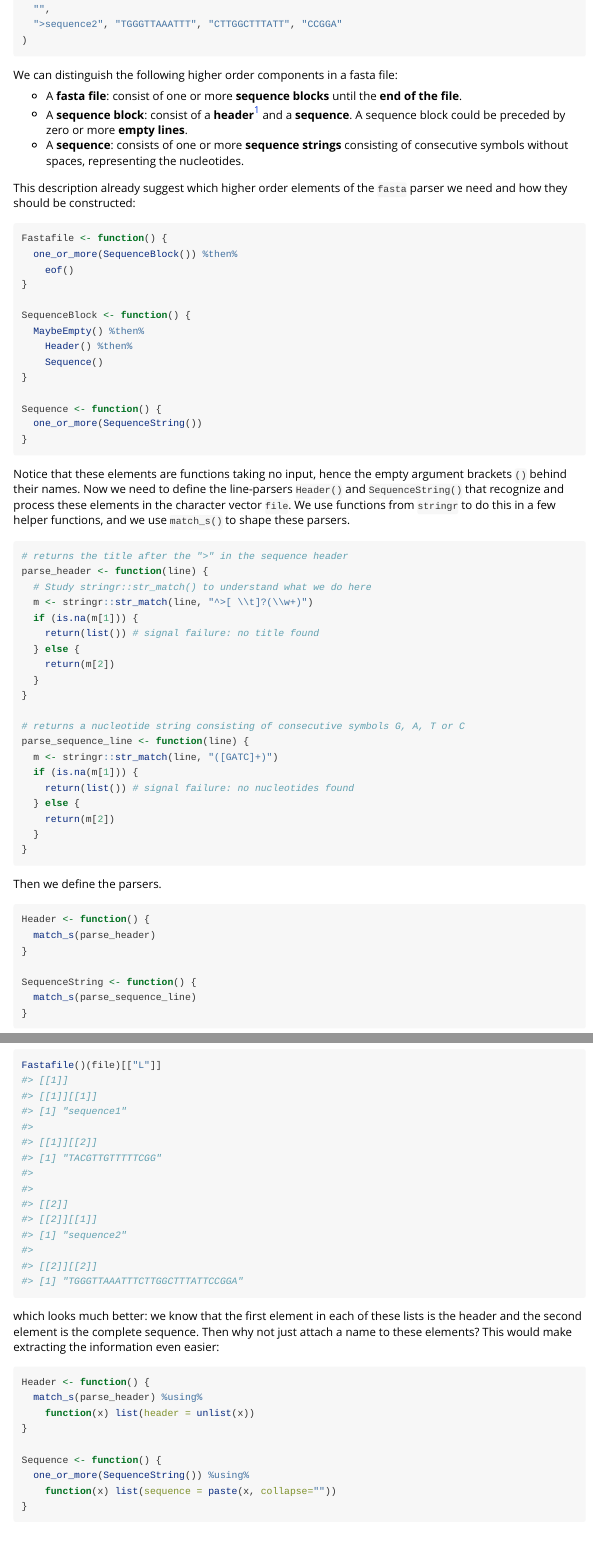
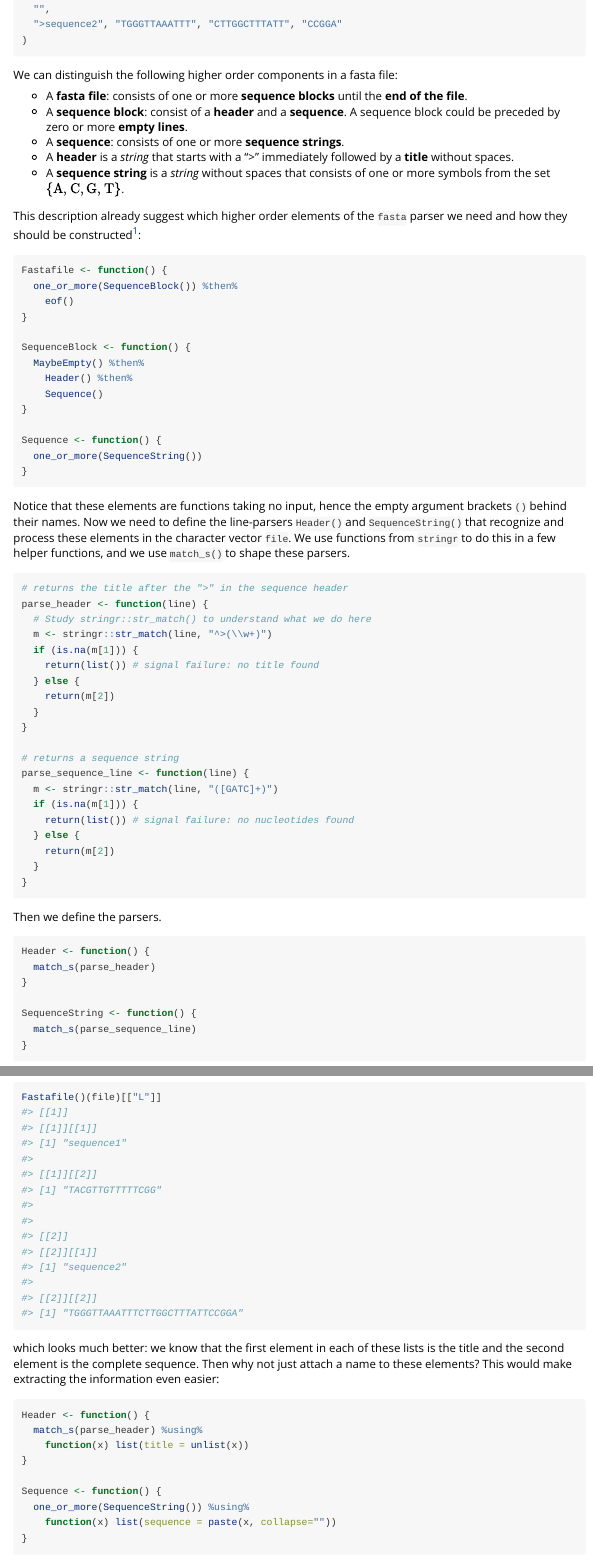
Before and after one commit to SystemsBioinformatics/parcr, an R Markdown document (vignettes/Creating_parser_combinators.Rmd): the page in a window 1100 px wide, from 9060 px down, and a second part further down, joined at a grey line. Rendered offline with R 4.5, knitr and Pandoc, with nearby package versions.

Commit message:
update, improve vignette

````diff
--- a/vignettes/Creating_parser_combinators.Rmd
+++ b/vignettes/Creating_parser_combinators.Rmd
@@ -402,13 +402,16 @@ file <- c(
 
 We can distinguish the following higher order components in a fasta file:
 
-- A **fasta file**: consist of one or more **sequence blocks** until the
+- A **fasta file**: consists of one or more **sequence blocks** until the
   **end of the file**.
-- A **sequence block**: consist of a **header**[^1] and a **sequence**. A
+- A **sequence block**: consist of a **header** and a **sequence**. A
   sequence block could be preceded by zero or more **empty lines**.
-- A **sequence**: consists of one or more **sequence strings** consisting of
-  consecutive symbols without spaces, representing the nucleotides.
+- A **sequence**: consists of one or more **sequence strings**.
+- A **header** is a *string* that starts with a ">" immediately followed by
+  a **title** without spaces.
+- A **sequence string** is a *string* without spaces that consists of one or
+  more symbols from the set $\{\text{A},\text{C},\text{G},\text{T}\}$.
 
 This description already suggest which higher order elements of the `fasta`
-parser we need and how they should be constructed:
+parser we need and how they should be constructed[^1]:
 
@@ -443,7 +447,7 @@ these parsers.
 # returns the title after the ">" in the sequence header
 parse_header <- function(line) {
   # Study stringr::str_match() to understand what we do here
-  m <- stringr::str_match(line, "^>[ \\t]?(\\w+)")
+  m <- stringr::str_match(line, "^>(\\w+)")
   if (is.na(m[1])) {
     return(list()) # signal failure: no title found
   } else {
@@ -451,7 +455,7 @@ parse_header <- function(line) {
   }
 }
 
-# returns a nucleotide string consisting of consecutive symbols G, A, T or C
+# returns a sequence string
 parse_sequence_line <- function(line) {
   m <- stringr::str_match(line, "([GATC]+)")
   if (is.na(m[1])) {
@@ -522,14 +526,14 @@
 ```
 
 which looks much better: we know that the first element in each of these lists
-is the header and the second element is the complete sequence. Then why not
+is the title and the second element is the complete sequence. Then why not
 just attach a name to these elements? This would make extracting the
 information even easier:
 
 ```{r}
 Header <- function() {
   match_s(parse_header) %using%
-    function(x) list(header = unlist(x))
+    function(x) list(title = unlist(x))
 }
 
 Sequence <- function() {
````
Also changed, not shown: vignettes/Creating_parser_combinators.Rmd (7 more changed lines).
